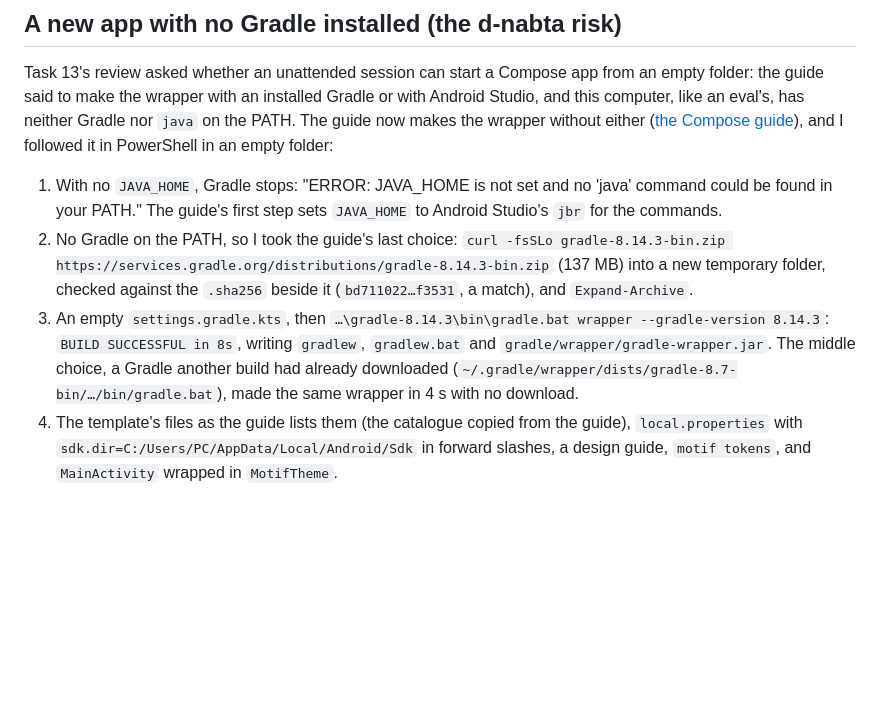
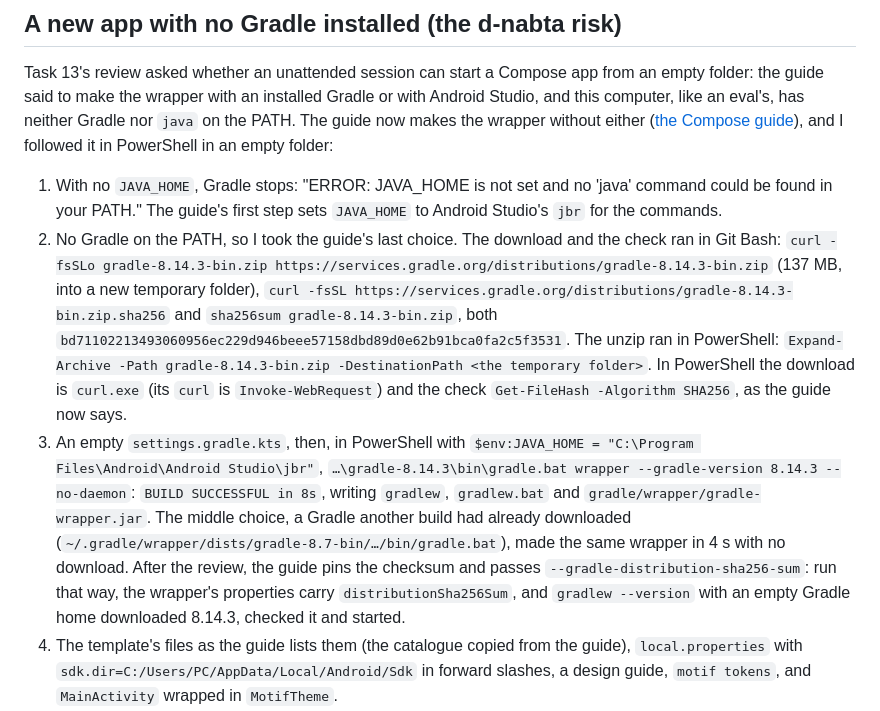
Before and after one commit to 7mxd/motif, a Markdown page: docs/notes/2026-10-20-compose-samples-hands-on.md, the part around one of its changes. Drawn GitHub-style; blank space fills up the shorter version.

```diff
--- a/docs/notes/2026-10-20-compose-samples-hands-on.md
+++ b/docs/notes/2026-10-20-compose-samples-hands-on.md
@@ -118,8 +118,8 @@ The JetNews screenshots show Google's sample app and its sample content (Apache
 Task 13's review asked whether an unattended session can start a Compose app from an empty folder: the guide said to make the wrapper with an installed Gradle or with Android Studio, and this computer, like an eval's, has neither Gradle nor `java` on the PATH. The guide now makes the wrapper without either ([the Compose guide](../../skill/adapters/compose/README.md#starting-a-new-project)), and I followed it in PowerShell in an empty folder:
 
 1. With no `JAVA_HOME`, Gradle stops: "ERROR: JAVA_HOME is not set and no 'java' command could be found in your PATH." The guide's first step sets `JAVA_HOME` to Android Studio's `jbr` for the commands.
-2. No Gradle on the PATH, so I took the guide's last choice: `curl -fsSLo gradle-8.14.3-bin.zip https://services.gradle.org/distributions/gradle-8.14.3-bin.zip` (137 MB) into a new temporary folder, checked against the `.sha256` beside it (`bd711022…f3531`, a match), and `Expand-Archive`.
-3. An empty `settings.gradle.kts`, then `…\gradle-8.14.3\bin\gradle.bat wrapper --gradle-version 8.14.3`: `BUILD SUCCESSFUL in 8s`, writing `gradlew`, `gradlew.bat` and `gradle/wrapper/gradle-wrapper.jar`. The middle choice, a Gradle another build had already downloaded (`~/.gradle/wrapper/dists/gradle-8.7-bin/…/bin/gradle.bat`), made the same wrapper in 4 s with no download.
+2. No Gradle on the PATH, so I took the guide's last choice. The download and the check ran in Git Bash: `curl -fsSLo gradle-8.14.3-bin.zip https://services.gradle.org/distributions/gradle-8.14.3-bin.zip` (137 MB, into a new temporary folder), `curl -fsSL https://services.gradle.org/distributions/gradle-8.14.3-bin.zip.sha256` and `sha256sum gradle-8.14.3-bin.zip`, both `bd71102213493060956ec229d946beee57158dbd89d0e62b91bca0fa2c5f3531`. The unzip ran in PowerShell: `Expand-Archive -Path gradle-8.14.3-bin.zip -DestinationPath <the temporary folder>`. In PowerShell the download is `curl.exe` (its `curl` is `Invoke-WebRequest`) and the check `Get-FileHash -Algorithm SHA256`, as the guide now says.
+3. An empty `settings.gradle.kts`, then, in PowerShell with `$env:JAVA_HOME = "C:\Program Files\Android\Android Studio\jbr"`, `…\gradle-8.14.3\bin\gradle.bat wrapper --gradle-version 8.14.3 --no-daemon`: `BUILD SUCCESSFUL in 8s`, writing `gradlew`, `gradlew.bat` and `gradle/wrapper/gradle-wrapper.jar`. The middle choice, a Gradle another build had already downloaded (`~/.gradle/wrapper/dists/gradle-8.7-bin/…/bin/gradle.bat`), made the same wrapper in 4 s with no download. After the review, the guide pins the checksum and passes `--gradle-distribution-sha256-sum`: run that way, the wrapper's properties carry `distributionSha256Sum`, and `gradlew --version` with an empty Gradle home downloaded 8.14.3, checked it and started.
 4. The template's files as the guide lists them (the catalogue copied from the guide), `local.properties` with `sdk.dir=C:/Users/PC/AppData/Local/Android/Sdk` in forward slashes, a design guide, `motif tokens`, and `MainActivity` wrapped in `MotifTheme`.
 5. `.\gradlew :app:compileDebugKotlin`: `BUILD SUCCESSFUL in 28s`, with no `ANDROID_HOME` (the SDK came from `local.properties`).
 6. `motif shot --sizes 390`: 4 screenshots of `/` and the welcome preview, in 17 s, in light and dark.
```
Also changed, not shown: other parts of docs/notes/2026-10-20-compose-samples-hands-on.md (+6 -4 lines).
